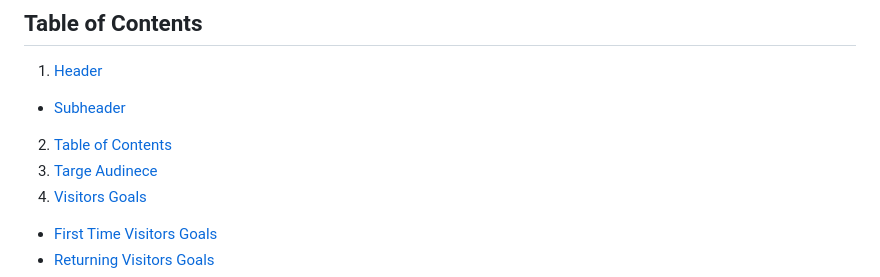
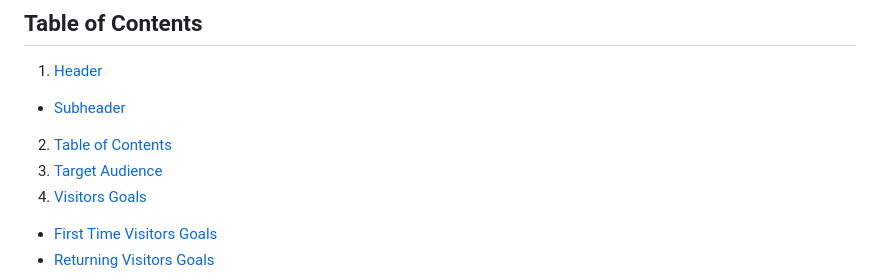
Before and after one commit to agui2393/HoneyDrew, a Markdown page: README.md, the part around the change. Rendered like a GitHub page.

Commit message:
Correcting speeling mistakes on readme file.

```diff
--- a/README.md
+++ b/README.md
@@ -12,7 +12,7 @@ Check out our website at the following [link](https://agui2393.github.io/HoneyDr
 1. [Header](#header)
   - [Subheader](#subheader)
 2. [Table of Contents](#table-of-contents)
-3. [Targe Audinece](#target-audience)
+3. [Target Audience](#target-audience)
 4. [Visitors Goals](#visitors-goals)
   - [First Time Visitors Goals](#first-time-visitors-goals)
   - [Returning Visitors Goals](#returning-visitors-goals)
```
